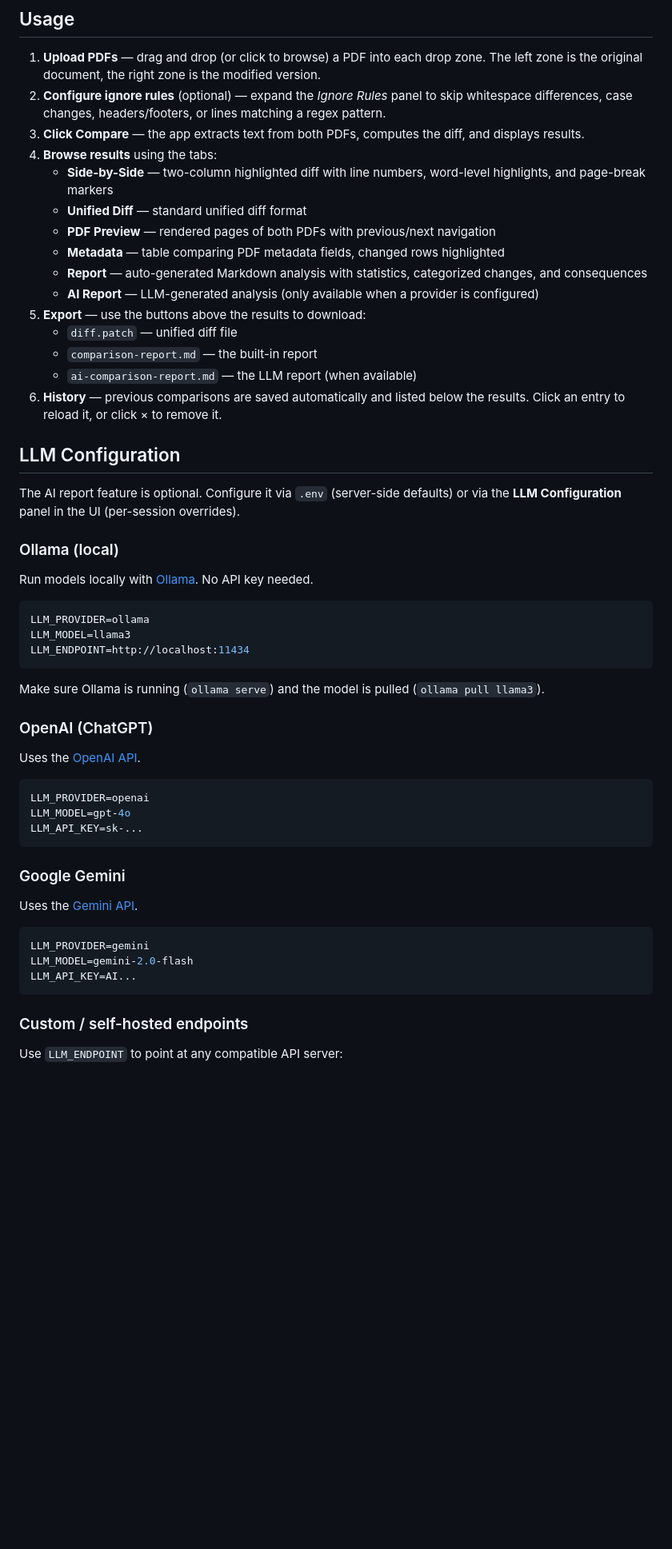
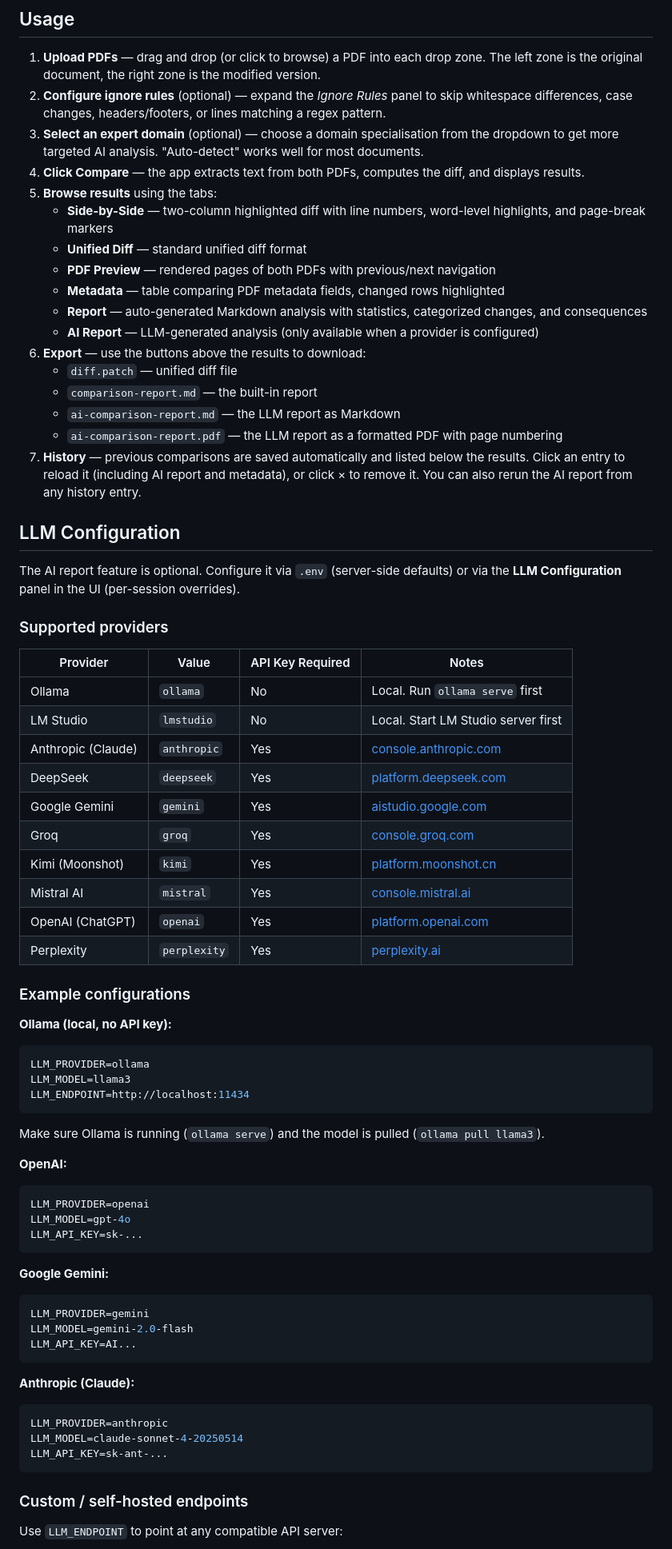
Before and after one commit to butch2k/Pdfcompare, a Markdown page: README.md, the part around one of its changes. Shown at 80% size. Drawn GitHub-style; blank space fills up the shorter version.

````diff
--- a/README.md
+++ b/README.md
@@ -117,54 +193,70 @@ docker compose up
 
 1. **Upload PDFs** — drag and drop (or click to browse) a PDF into each drop zone. The left zone is the original document, the right zone is the modified version.
 2. **Configure ignore rules** (optional) — expand the *Ignore Rules* panel to skip whitespace differences, case changes, headers/footers, or lines matching a regex pattern.
-3. **Click Compare** — the app extracts text from both PDFs, computes the diff, and displays results.
-4. **Browse results** using the tabs:
+3. **Select an expert domain** (optional) — choose a domain specialisation from the dropdown to get more targeted AI analysis. "Auto-detect" works well for most documents.
+4. **Click Compare** — the app extracts text from both PDFs, computes the diff, and displays results.
+5. **Browse results** using the tabs:
    - **Side-by-Side** — two-column highlighted diff with line numbers, word-level highlights, and page-break markers
    - **Unified Diff** — standard unified diff format
    - **PDF Preview** — rendered pages of both PDFs with previous/next navigation
    - **Metadata** — table comparing PDF metadata fields, changed rows highlighted
    - **Report** — auto-generated Markdown analysis with statistics, categorized changes, and consequences
    - **AI Report** — LLM-generated analysis (only available when a provider is configured)
-5. **Export** — use the buttons above the results to download:
+6. **Export** — use the buttons above the results to download:
    - `diff.patch` — unified diff file
    - `comparison-report.md` — the built-in report
-   - `ai-comparison-report.md` — the LLM report (when available)
-6. **History** — previous comparisons are saved automatically and listed below the results. Click an entry to reload it, or click × to remove it.
+   - `ai-comparison-report.md` — the LLM report as Markdown
+   - `ai-comparison-report.pdf` — the LLM report as a formatted PDF with page numbering
+7. **History** — previous comparisons are saved automatically and listed below the results. Click an entry to reload it (including AI report and metadata), or click × to remove it. You can also rerun the AI report from any history entry.
 
 ## LLM Configuration
 
 The AI report feature is optional. Configure it via `.env` (server-side defaults) or via the **LLM Configuration** panel in the UI (per-session overrides).
 
-### Ollama (local)
+### Supported providers
 
-Run models locally with [Ollama](https://ollama.com). No API key needed.
+| Provider | Value | API Key Required | Notes |
+|----------|-------|-----------------|-------|
+| Ollama | `ollama` | No | Local. Run `ollama serve` first |
+| LM Studio | `lmstudio` | No | Local. Start LM Studio server first |
+| Anthropic (Claude) | `anthropic` | Yes | [console.anthropic.com](https://console.anthropic.com) |
+| DeepSeek | `deepseek` | Yes | [platform.deepseek.com](https://platform.deepseek.com) |
+| Google Gemini | `gemini` | Yes | [aistudio.google.com](https://aistudio.google.com) |
+| Groq | `groq` | Yes | [console.groq.com](https://console.groq.com) |
+| Kimi (Moonshot) | `kimi` | Yes | [platform.moonshot.cn](https://platform.moonshot.cn) |
+| Mistral AI | `mistral` | Yes | [console.mistral.ai](https://console.mistral.ai) |
+| OpenAI (ChatGPT) | `openai` | Yes | [platform.openai.com](https://platform.openai.com) |
+| Perplexity | `perplexity` | Yes | [perplexity.ai](https://www.perplexity.ai) |
 
+### Example configurations
+
+**Ollama (local, no API key):**
 ```env
 LLM_PROVIDER=ollama
 LLM_MODEL=llama3
 LLM_ENDPOINT=http://localhost:11434
 ```
-
 Make sure Ollama is running (`ollama serve`) and the model is pulled (`ollama pull llama3`).
 
-### OpenAI (ChatGPT)
-
-Uses the [OpenAI API](https://platform.openai.com).
-
+**OpenAI:**
 ```env
 LLM_PROVIDER=openai
 LLM_MODEL=gpt-4o
 LLM_API_KEY=sk-...
 ```
 
-### Google Gemini
-
-Uses the [Gemini API](https://aistudio.google.com).
-
+**Google Gemini:**
 ```env
 LLM_PROVIDER=gemini
 LLM_MODEL=gemini-2.0-flash
 LLM_API_KEY=AI...
+```
+
+**Anthropic (Claude):**
+```env
+LLM_PROVIDER=anthropic
+LLM_MODEL=claude-sonnet-4-20250514
+LLM_API_KEY=sk-ant-...
 ```
 
 ### Custom / self-hosted endpoints
````
Also changed, not shown: other parts of README.md (+112 -26 lines).
